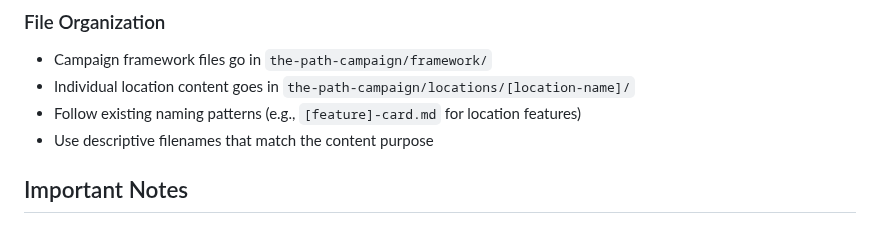
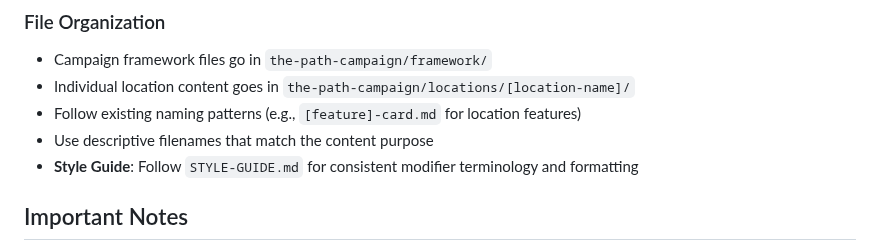
Before and after one commit to FHieser/thePath, a Markdown page: CLAUDE.md, the part around the change. Rendered like a GitHub page.

Commit message:
Add a style guide

```diff
--- a/CLAUDE.md
+++ b/CLAUDE.md
@@ -67,6 +67,7 @@ Locations are organized in `the-path-campaign/locations/` with detailed descript
 - Individual location content goes in `the-path-campaign/locations/[location-name]/`
 - Follow existing naming patterns (e.g., `[feature]-card.md` for location features)
 - Use descriptive filenames that match the content purpose
+- **Style Guide**: Follow `STYLE-GUIDE.md` for consistent modifier terminology and formatting
 
 ## Important Notes
 
```
Also changed, not shown: STYLE-GUIDE.md (added, +135 -0 lines).
